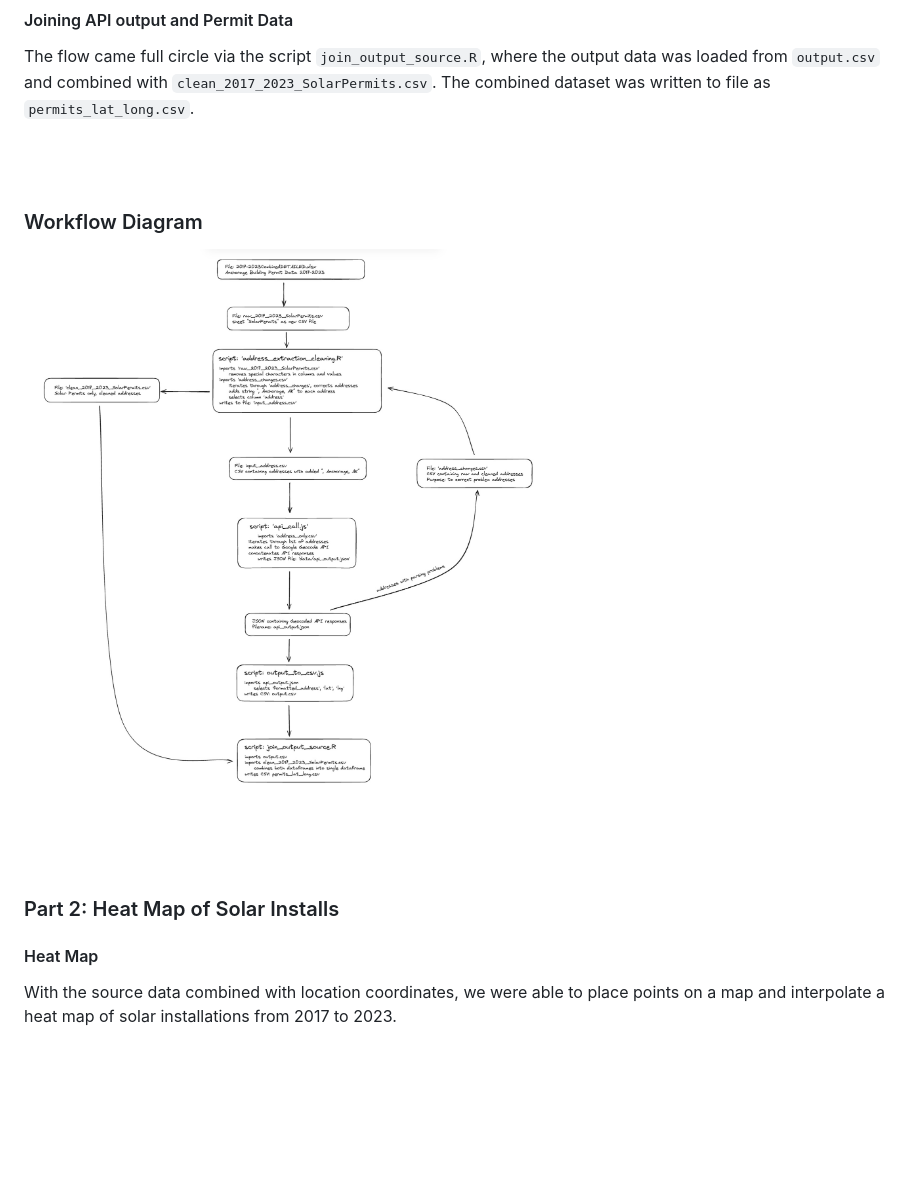
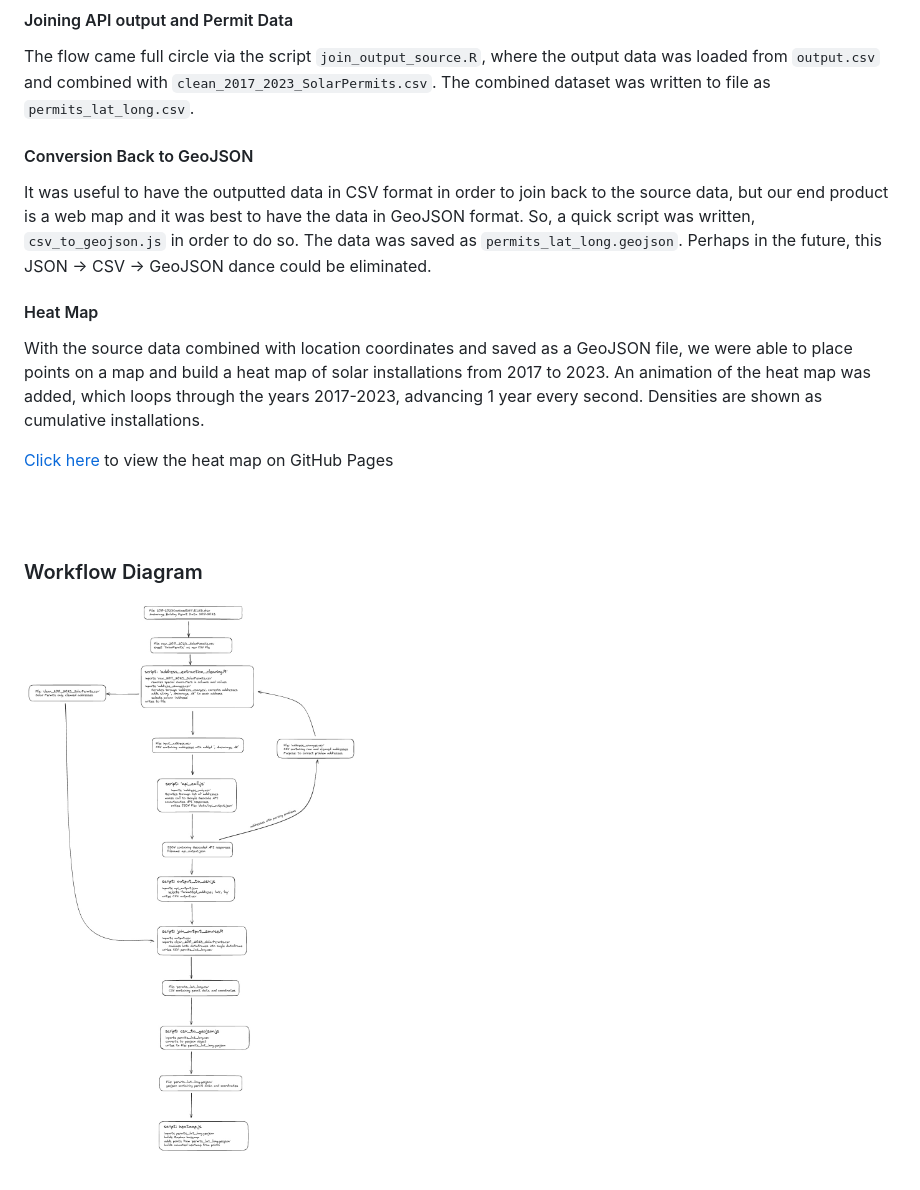
Before and after one commit to acep-uaf/sw_anchorage_solar_locations, a Markdown page: README.md, the part around the change printed below. Rendered like a GitHub page; pictures changed too: flow.jpg (deleted), images/pipeline.jpg (added); blank space fills up the shorter version.

Commit message:
del deprecated files, add to README

```diff
--- a/README.md
+++ b/README.md
@@ -32,16 +26,20 @@ In order to get the JSON results pared down and converted to CSV, the script `ou
 #### Joining API output and Permit Data
 The flow came full circle via the script `join_output_source.R`, where the output data was loaded from `output.csv` and combined with `clean_2017_2023_SolarPermits.csv`. The combined dataset was written to file as `permits_lat_long.csv`.
 
+#### Conversion Back to GeoJSON
+It was useful to have the outputted data in CSV format in order to join back to the source data, but our end product is a web map and it was best to have the data in GeoJSON format. So, a quick script was written, `csv_to_geojson.js` in order to do so. The data was saved as `permits_lat_long.geojson`. Perhaps in the future, this JSON -> CSV -> GeoJSON dance could be eliminated.
+
+
+#### Heat Map
+With the source data combined with location coordinates and saved as a GeoJSON file, we were able to place points on a map and build a heat map of solar installations from 2017 to 2023. An animation of the heat map was added, which loops through the years 2017-2023, advancing 1 year every second. Densities are shown as cumulative installations.
+
+[Click here](https://github.com/acep-uaf/sw-ARCTIC-locations/issues) to view the heat map on GitHub Pages
+
 <br>
 <br>
 
 ### Workflow Diagram
-![Diagram of Workflow](/flow.jpg?raw=true "Workflow")
+![Diagram of Workflow](/images/pipeline.jpg?raw=true "Workflow")
 
 <br>
 <br>
-
-### Part 2: Heat Map of Solar Installs
-
-#### Heat Map
-With the source data combined with location coordinates, we were able to place points on a map and interpolate a heat map of solar installations from 2017 to 2023.
```
Also changed, not shown: other parts of README.md (+5 -11 lines), 3 other files.
